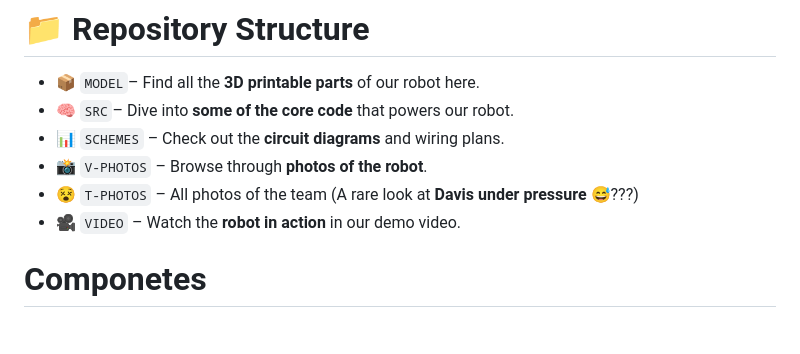
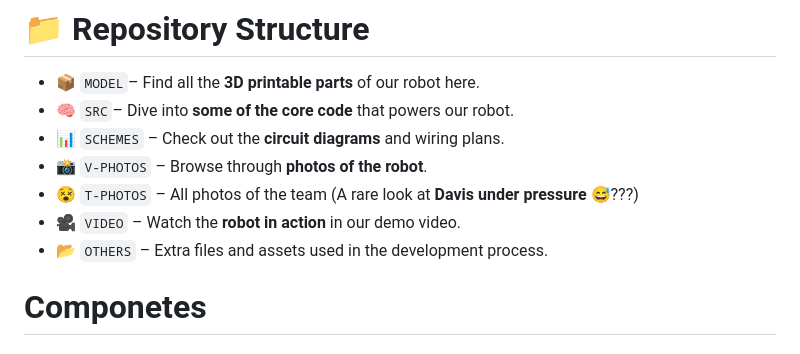
Before and after one commit to Dravex18/D2-Robotics-WRO2025, a Markdown page: README.md, the part around the change. Drawn GitHub-style.

```diff
--- a/README.md
+++ b/README.md
@@ -44,6 +44,7 @@ Davis also leads the selection and integration of sensors, ensuring the robot ca
 - [📸 ](./V-PHOTOS)`V-PHOTOS` – Browse through **photos of the robot**.
 - [😵 ](./T-PHOTOS)`T-PHOTOS` – All photos of the team (A rare look at **Davis under pressure** 😅???)
 - [🎥](./VIDEO) `VIDEO` – Watch the **robot in action** in our demo video.
+- [📂](./OTHERS) `OTHERS` – Extra files and assets used in the development process.
 
 # Componetes
 ### a continuacion una lista de los comppnentes eseciales de nuestro robot:
```
